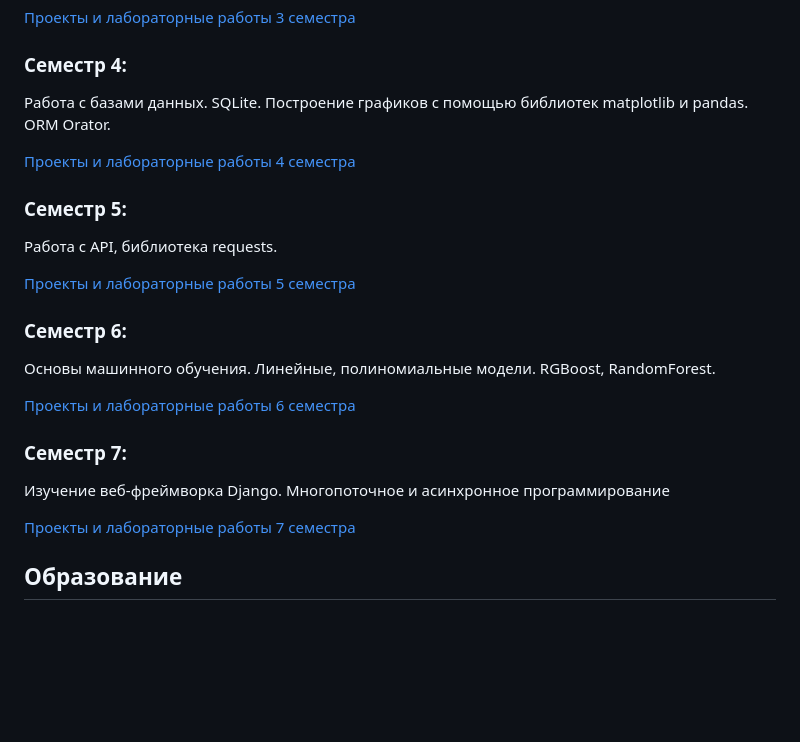
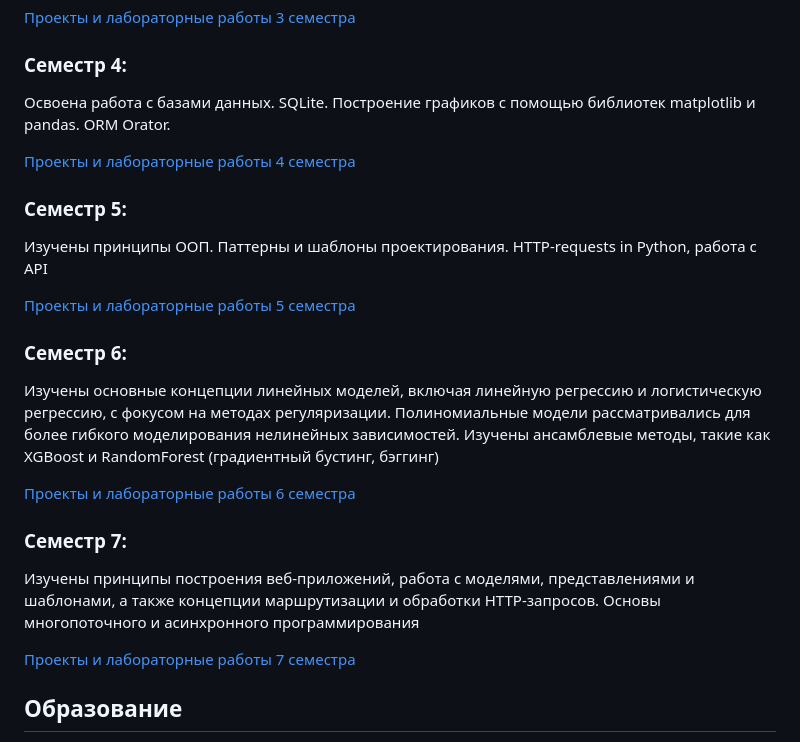
Before and after one commit to opanasyuzhenkova/university-portfolio, a Markdown page: README.md, the part around the change printed below. Drawn GitHub-style; blank space fills up the shorter version.

```diff
--- a/README.md
+++ b/README.md
@@ -18,15 +18,15 @@
 [Проекты и лабораторные работы 3 семестра](python-sem-3)
 
 ### Семестр 4:
-Работа с базами данных. SQLite. Построение графиков с помощью библиотек matplotlib и pandas. ORM Orator.
+Освоена работа с базами данных. SQLite. Построение графиков с помощью библиотек matplotlib и pandas. ORM Orator.
 
 [Проекты и лабораторные работы 4 семестра](python-sem-4)
 
 ### Семестр 5:
-Работа с API, библиотека requests.
+Изучены принципы ООП. Паттерны и шаблоны проектирования. HTTP-requests in Python, работа с API
 
 [Проекты и лабораторные работы 5 семестра](python-sem-5)
 
 ### Семестр 6:
-Основы машинного обучения. Линейные, полиномиальные модели. RGBoost, RandomForest.
+Изучены основные концепции линейных моделей, включая линейную регрессию и логистическую регрессию, с фокусом на методах регуляризации. Полиномиальные модели рассматривались для более гибкого моделирования нелинейных зависимостей. Изучены ансамблевые методы, такие как XGBoost и RandomForest (градиентный бустинг, бэггинг)
 
@@ -34,6 +34,6 @@
 
 ### Семестр 7:
-Изучение веб-фреймворка Djangо. Многопоточное и асинхронное программирование
+Изучены принципы построения веб-приложений, работа с моделями, представлениями и шаблонами, а также концепции маршрутизации и обработки HTTP-запросов. Основы многопоточного и асинхронного программирования
 
 [Проекты и лабораторные работы 7 семестра](python-sem-7)
 
```
Also changed, not shown: other parts of README.md (+1 -1 lines).
